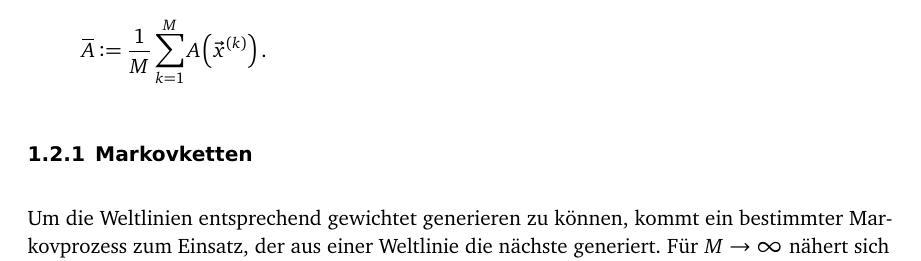
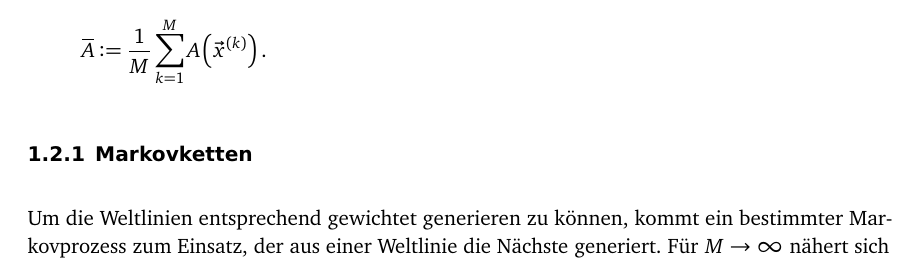
Before and after one commit to martin-ueding/physik590, a LaTeX book (Text/Bachelorarbeit.tex, which reads Text/50-Text.tex): part of page 6 of 23, cut so that both start at the same text. Compiled offline with pdfLaTeX; an older LaTeX class or package is replaced by its successor; TikZ figures are drawn from their code, not taken from saved files.

Commit message:
Großschreibung

```diff
--- a/Text/50-Text.tex
+++ b/Text/50-Text.tex
@@ -99,7 +99,7 @@ eine Größe $\bracket A$
 \subsection{Markovketten}
 
 Um die Weltlinien entsprechend gewichtet generieren zu können, kommt ein
-bestimmter Markovprozess zum Einsatz, der aus einer Weltlinie die nächste
+bestimmter Markovprozess zum Einsatz, der aus einer Weltlinie die Nächste
 generiert. Für $\iterations \to \infty$ nähert sich die Verteilung der
 Benötigten an. \parencite[434]{Creutz/Statistical_Approach_QM}
 
```
